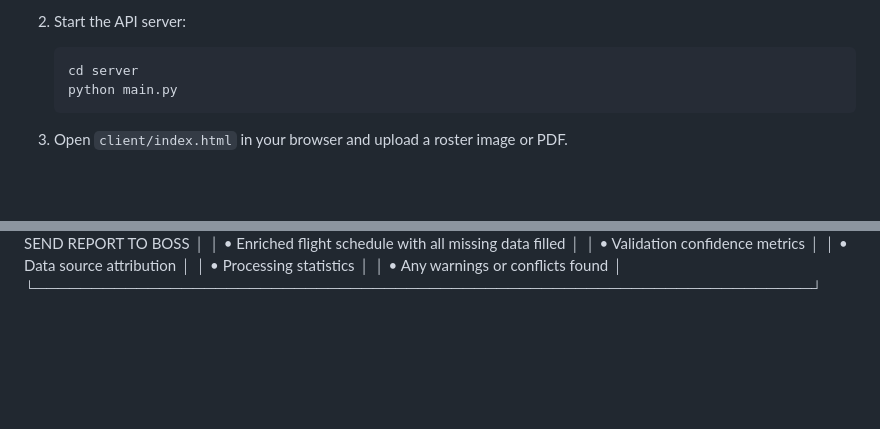
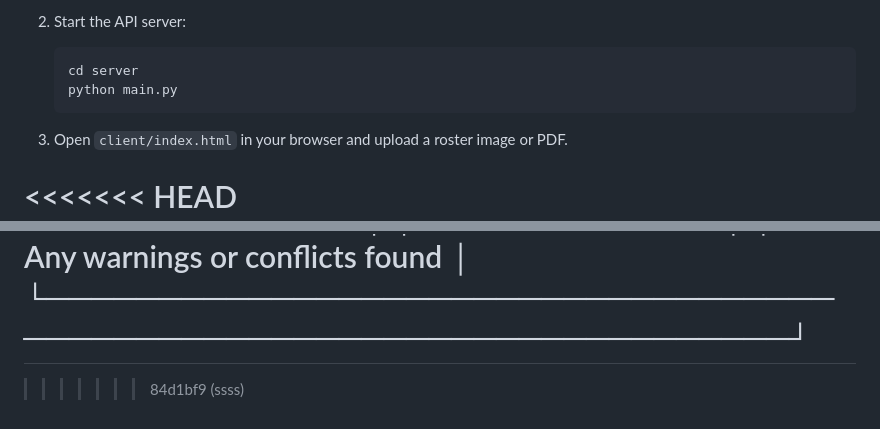
Before and after one commit to AbdullahFID/FIDCODEPYTHON, a Markdown page: README.md, 2 parts joined by grey strips. Drawn GitHub-style; blank space fills up the shorter version.

Commit message:
Update README with local changes

```diff
--- a/README.md
+++ b/README.md
@@ -15,6 +15,7 @@ Simple demo for the Flight‑Intel extractor. To use:
 
 3. Open `client/index.html` in your browser and upload a roster image or PDF.
 
+<<<<<<< HEAD
 ┌─────────────────────────────────────────────────────────────────────┐
 │                       API REQUEST RECEIVED                           │
 │                    (Image with Flight Data)                          │
@@ -124,3 +125,6 @@ Simple demo for the Flight‑Intel extractor. To use:
 │  • Processing statistics                                           │
 │  • Any warnings or conflicts found                                │
 └─────────────────────────────────────────────────────────────────────┘
+=======
+
+>>>>>>> 84d1bf9 (ssss)
```
Also changed, not shown: HowItWorks.md (added, +226 -0 lines).
